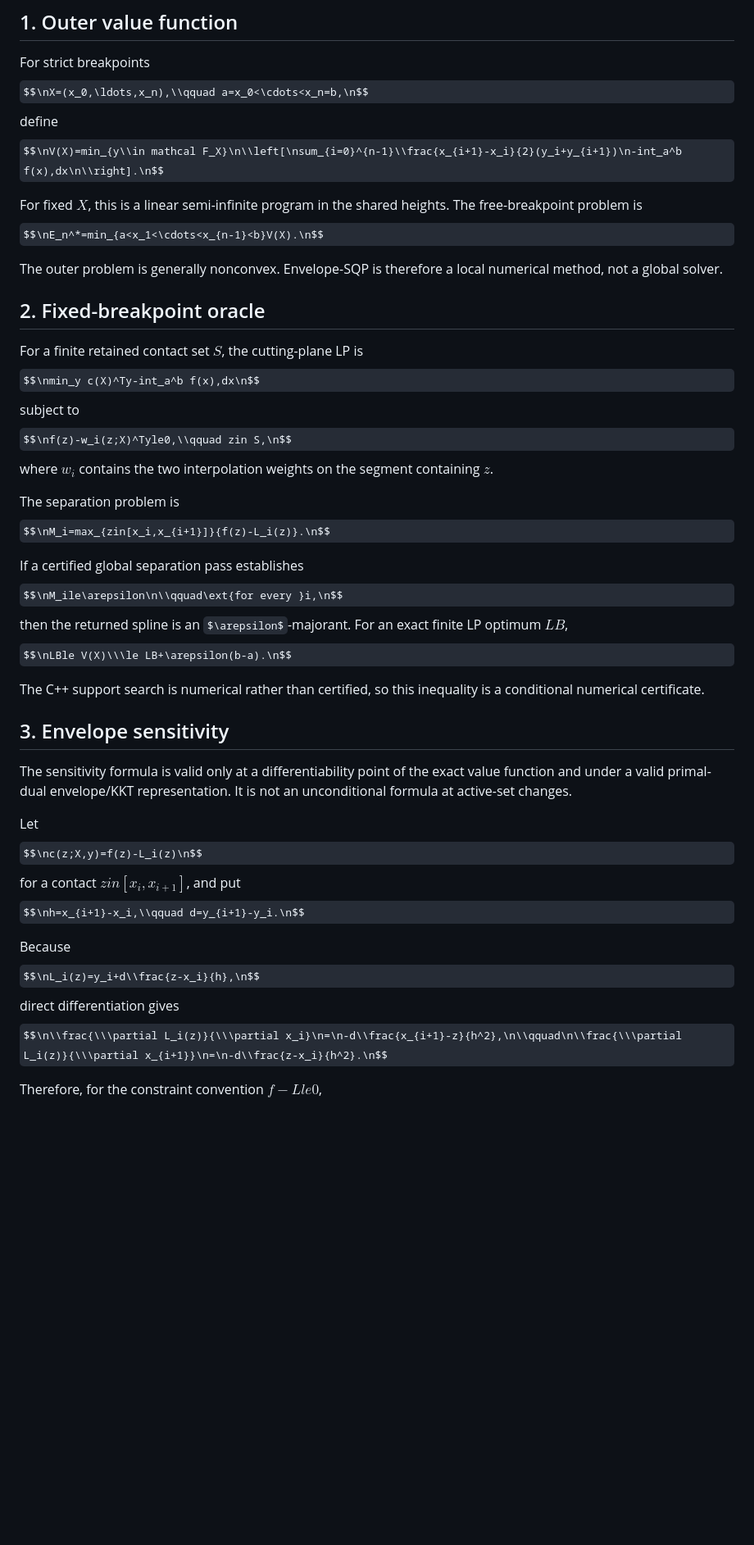
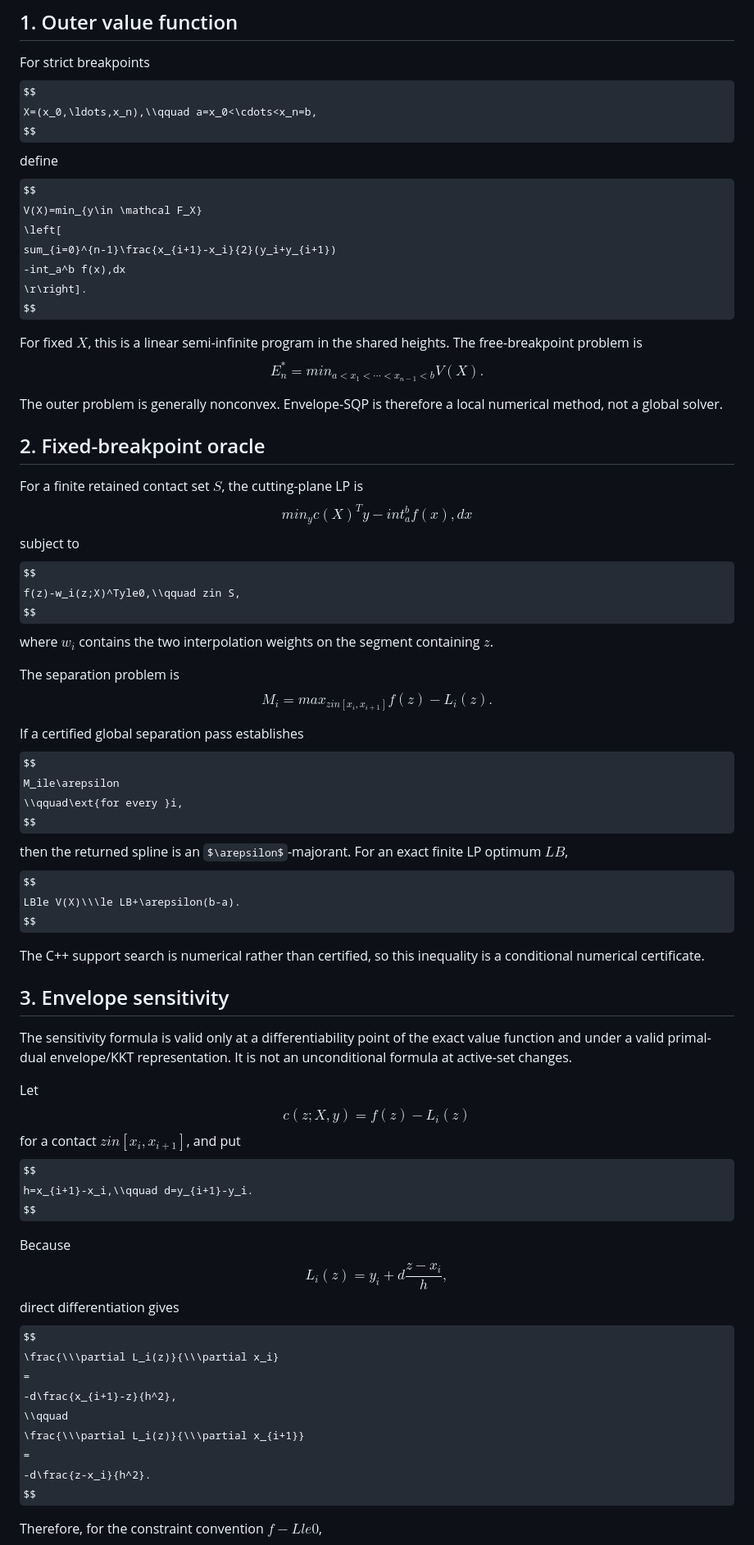
Before and after one commit to iloveinteger/cover-curve, a Markdown page: theory/envelope-sqp.md, the part around one of its changes. Shown at 82% size. Rendered like a GitHub page; some formulas as TeX source; blank space fills up the shorter version.

```diff
--- a/theory/envelope-sqp.md
+++ b/theory/envelope-sqp.md
@@ -3,30 +3,51 @@
 ## 1. Outer value function
 
 For strict breakpoints
-$$\nX=(x_0,\ldots,x_n),\\qquad a=x_0<\cdots<x_n=b,\n$$
+$$
+X=(x_0,\ldots,x_n),\\qquad a=x_0<\cdots<x_n=b,
+$$
 define
-$$\nV(X)=min_{y\\in mathcal F_X}\n\\left[\nsum_{i=0}^{n-1}\\frac{x_{i+1}-x_i}{2}(y_i+y_{i+1})\n-int_a^b f(x),dx\n\\right].\n$$
+$$
+V(X)=min_{y\in \mathcal F_X}
+\left[
+sum_{i=0}^{n-1}\frac{x_{i+1}-x_i}{2}(y_i+y_{i+1})
+-int_a^b f(x),dx
+\r\right].
+$$
 
 For fixed $X$, this is a linear semi-infinite program in the shared heights. The free-breakpoint problem is
-$$\nE_n^*=min_{a<x_1<\cdots<x_{n-1}<b}V(X).\n$$
+$$
+E_n^*=min_{a<x_1<\cdots<x_{n-1}<b}V(X).
+$$
 
 The outer problem is generally nonconvex. Envelope-SQP is therefore a local numerical method, not a global solver.
 
 ## 2. Fixed-breakpoint oracle
 
 For a finite retained contact set $S$, the cutting-plane LP is
-$$\nmin_y c(X)^Ty-int_a^b f(x),dx\n$$
+$$
+min_y c(X)^Ty-int_a^b f(x),dx
+$$
 subject to
-$$\nf(z)-w_i(z;X)^Tyle0,\\qquad zin S,\n$$
+$$
+f(z)-w_i(z;X)^Tyle0,\\qquad zin S,
+$$
 where $w_i$ contains the two interpolation weights on the segment containing $z$.
 
 The separation problem is
-$$\nM_i=max_{zin[x_i,x_{i+1}]}{f(z)-L_i(z)}.\n$$
+$$
+M_i=max_{zin[x_i,x_{i+1}]}{f(z)-L_i(z)}.
+$$
 
 If a certified global separation pass establishes
-$$\nM_ile\arepsilon\n\\qquad\ext{for every }i,\n$$
+$$
+M_ile\arepsilon
+\\qquad\ext{for every }i,
+$$
 then the returned spline is an $\arepsilon$-majorant. For an exact finite LP optimum $LB$,
-$$\nLBle V(X)\\\le LB+\arepsilon(b-a).\n$$
+$$
+LBle V(X)\\\le LB+\arepsilon(b-a).
+$$
 
 The C++ support search is numerical rather than certified, so this inequality is a conditional numerical certificate.
 
@@ -35,13 +56,27 @@ The C++ support search is numerical rather than certified, so this inequality is
 The sensitivity formula is valid only at a differentiability point of the exact value function and under a valid primal-dual envelope/KKT representation. It is not an unconditional formula at active-set changes.
 
 Let
-$$\nc(z;X,y)=f(z)-L_i(z)\n$$
+$$
+c(z;X,y)=f(z)-L_i(z)
+$$
 for a contact $zin[x_i,x_{i+1}]$, and put
-$$\nh=x_{i+1}-x_i,\\qquad d=y_{i+1}-y_i.\n$$
+$$
+h=x_{i+1}-x_i,\\qquad d=y_{i+1}-y_i.
+$$
 
 Because
-$$\nL_i(z)=y_i+d\\frac{z-x_i}{h},\n$$
+$$
+L_i(z)=y_i+d\frac{z-x_i}{h},
+$$
 direct differentiation gives
-$$\n\\frac{\\\partial L_i(z)}{\\\partial x_i}\n=\n-d\\frac{x_{i+1}-z}{h^2},\n\\qquad\n\\frac{\\\partial L_i(z)}{\\\partial x_{i+1}}\n=\n-d\\frac{z-x_i}{h^2}.\n$$
+$$
+\frac{\\\partial L_i(z)}{\\\partial x_i}
+=
+-d\frac{x_{i+1}-z}{h^2},
+\\qquad
+\frac{\\\partial L_i(z)}{\\\partial x_{i+1}}
+=
+-d\frac{z-x_i}{h^2}.
+$$
 
 Therefore, for the constraint convention $f-Lle0$,
```
Also changed, not shown: other parts of theory/envelope-sqp.md (+153 -32 lines).
